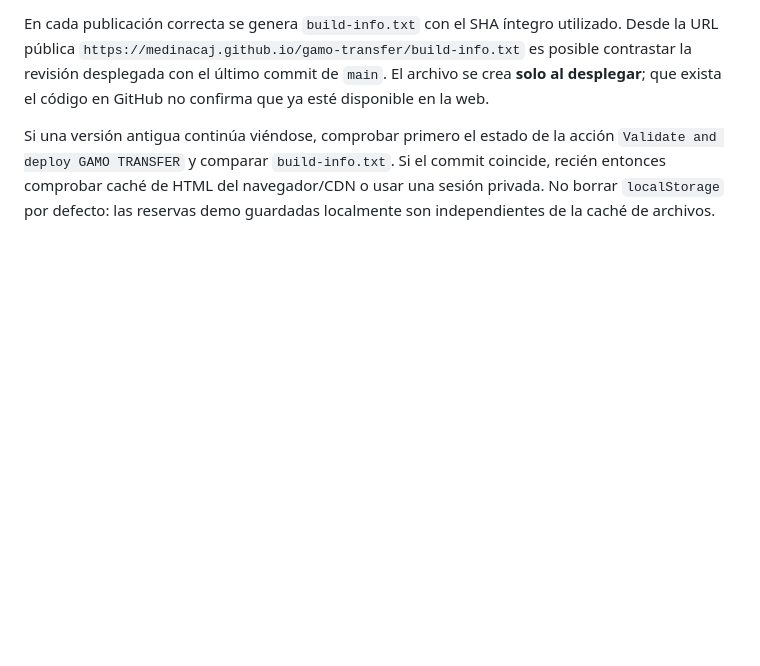
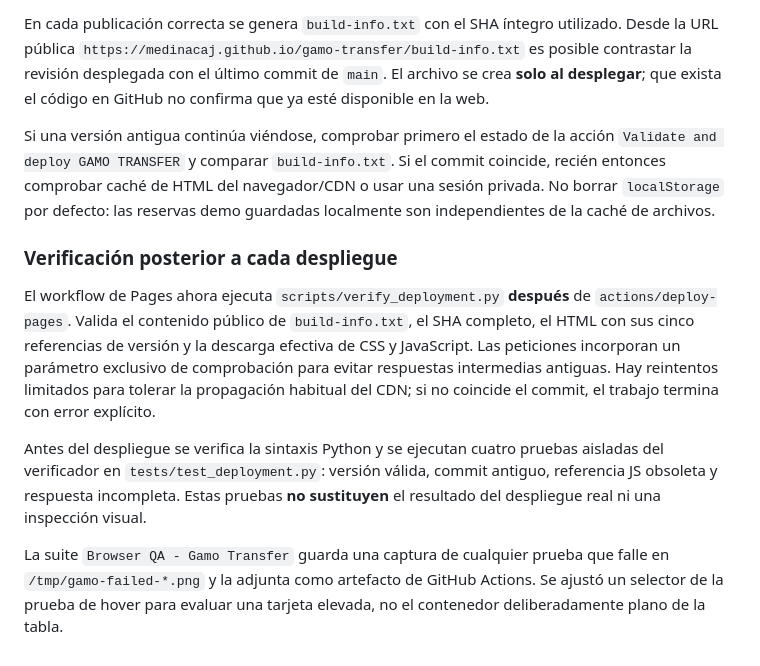
Before and after one commit to medinacaj/gamo-transfer, a Markdown page: README.md, the part around the change. Drawn GitHub-style; blank space fills up the shorter version.

Commit message:
Documentar verificación pública automatizada y capturas de errores browser QA

```diff
--- a/README.md
+++ b/README.md
@@ -219,3 +219,12 @@ A partir de este cambio, el flujo `.github/workflows/pages.yml` **genera automá
 En cada publicación correcta se genera `build-info.txt` con el SHA íntegro utilizado. Desde la URL pública `https://medinacaj.github.io/gamo-transfer/build-info.txt` es posible contrastar la revisión desplegada con el último commit de `main`. El archivo se crea **solo al desplegar**; que exista el código en GitHub no confirma que ya esté disponible en la web.
 
 Si una versión antigua continúa viéndose, comprobar primero el estado de la acción `Validate and deploy GAMO TRANSFER` y comparar `build-info.txt`. Si el commit coincide, recién entonces comprobar caché de HTML del navegador/CDN o usar una sesión privada. No borrar `localStorage` por defecto: las reservas demo guardadas localmente son independientes de la caché de archivos.
+
+
+### Verificación posterior a cada despliegue
+
+El workflow de Pages ahora ejecuta `scripts/verify_deployment.py` **después** de `actions/deploy-pages`. Valida el contenido público de `build-info.txt`, el SHA completo, el HTML con sus cinco referencias de versión y la descarga efectiva de CSS y JavaScript. Las peticiones incorporan un parámetro exclusivo de comprobación para evitar respuestas intermedias antiguas. Hay reintentos limitados para tolerar la propagación habitual del CDN; si no coincide el commit, el trabajo termina con error explícito.
+
+Antes del despliegue se verifica la sintaxis Python y se ejecutan cuatro pruebas aisladas del verificador en `tests/test_deployment.py`: versión válida, commit antiguo, referencia JS obsoleta y respuesta incompleta. Estas pruebas **no sustituyen** el resultado del despliegue real ni una inspección visual.
+
+La suite `Browser QA - Gamo Transfer` guarda una captura de cualquier prueba que falle en `/tmp/gamo-failed-*.png` y la adjunta como artefacto de GitHub Actions. Se ajustó un selector de la prueba de hover para evaluar una tarjeta elevada, no el contenedor deliberadamente plano de la tabla.
```
